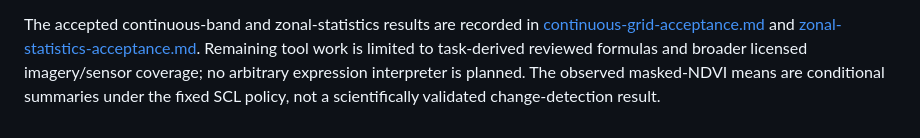
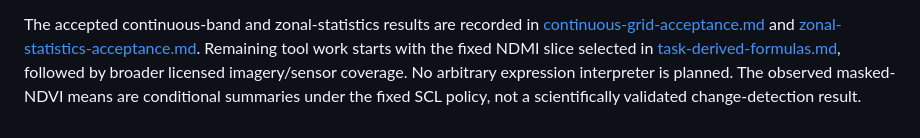
Before and after one commit to MingYang1010/rsharness, a Markdown page: docs/native-raster-tools.md, the part around the change. Drawn GitHub-style.

Commit message:
docs(harness): select the next task-derived formula slice

```diff
--- a/docs/native-raster-tools.md
+++ b/docs/native-raster-tools.md
@@ -252,7 +252,9 @@ historical environments or model reasoning.
 The accepted continuous-band and zonal-statistics results are recorded in
 [continuous-grid-acceptance.md](continuous-grid-acceptance.md) and
 [zonal-statistics-acceptance.md](zonal-statistics-acceptance.md). Remaining tool
-work is limited to task-derived reviewed formulas and broader licensed
-imagery/sensor coverage; no arbitrary expression interpreter is planned.
+work starts with the fixed NDMI slice selected in
+[task-derived-formulas.md](task-derived-formulas.md), followed by broader
+licensed imagery/sensor coverage. No arbitrary expression interpreter is
+planned.
 The observed masked-NDVI means are conditional summaries under the fixed SCL
 policy, not a scientifically validated change-detection result.
```
Also changed, not shown: docs/task-derived-formulas.md (added, +136 -0 lines).
